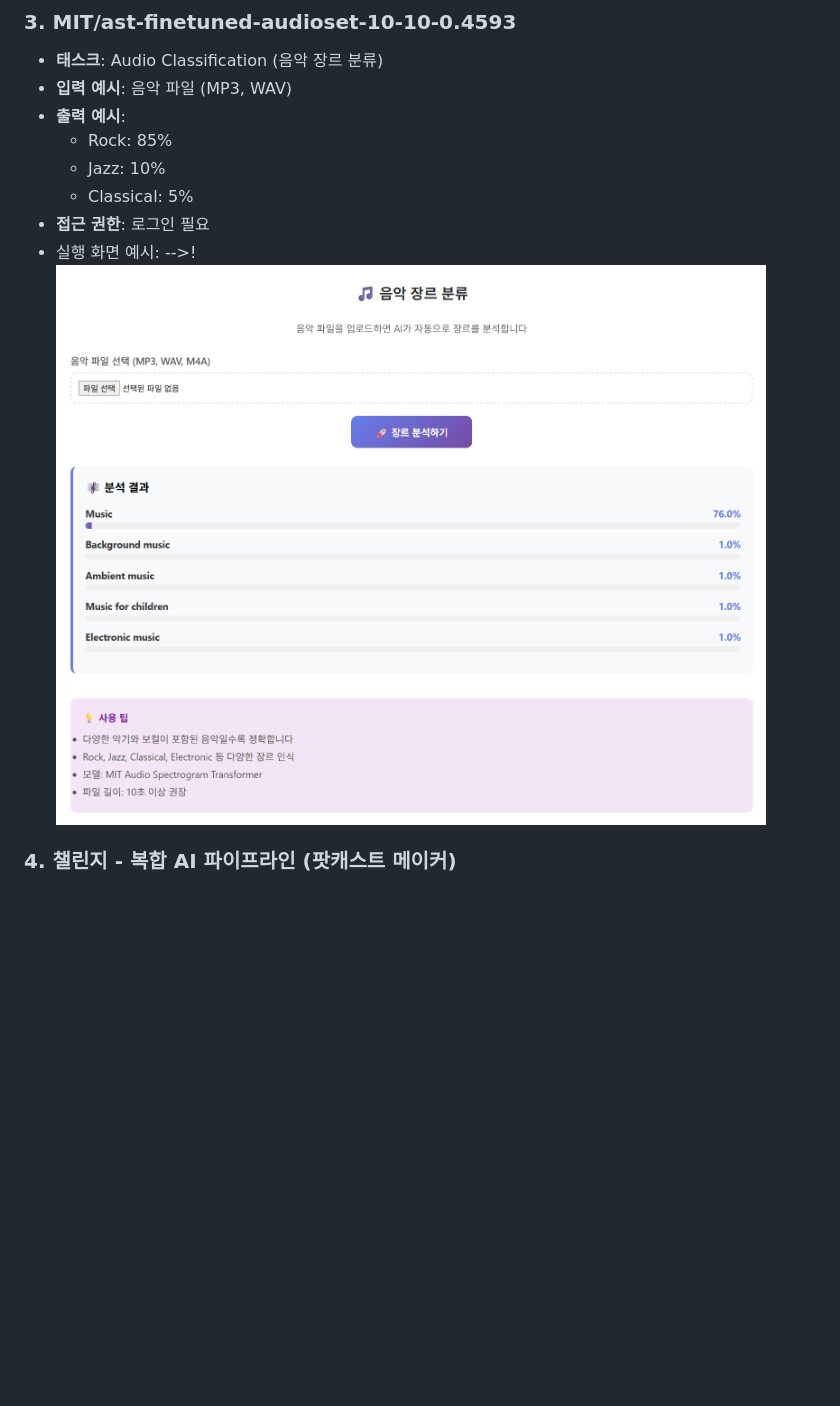
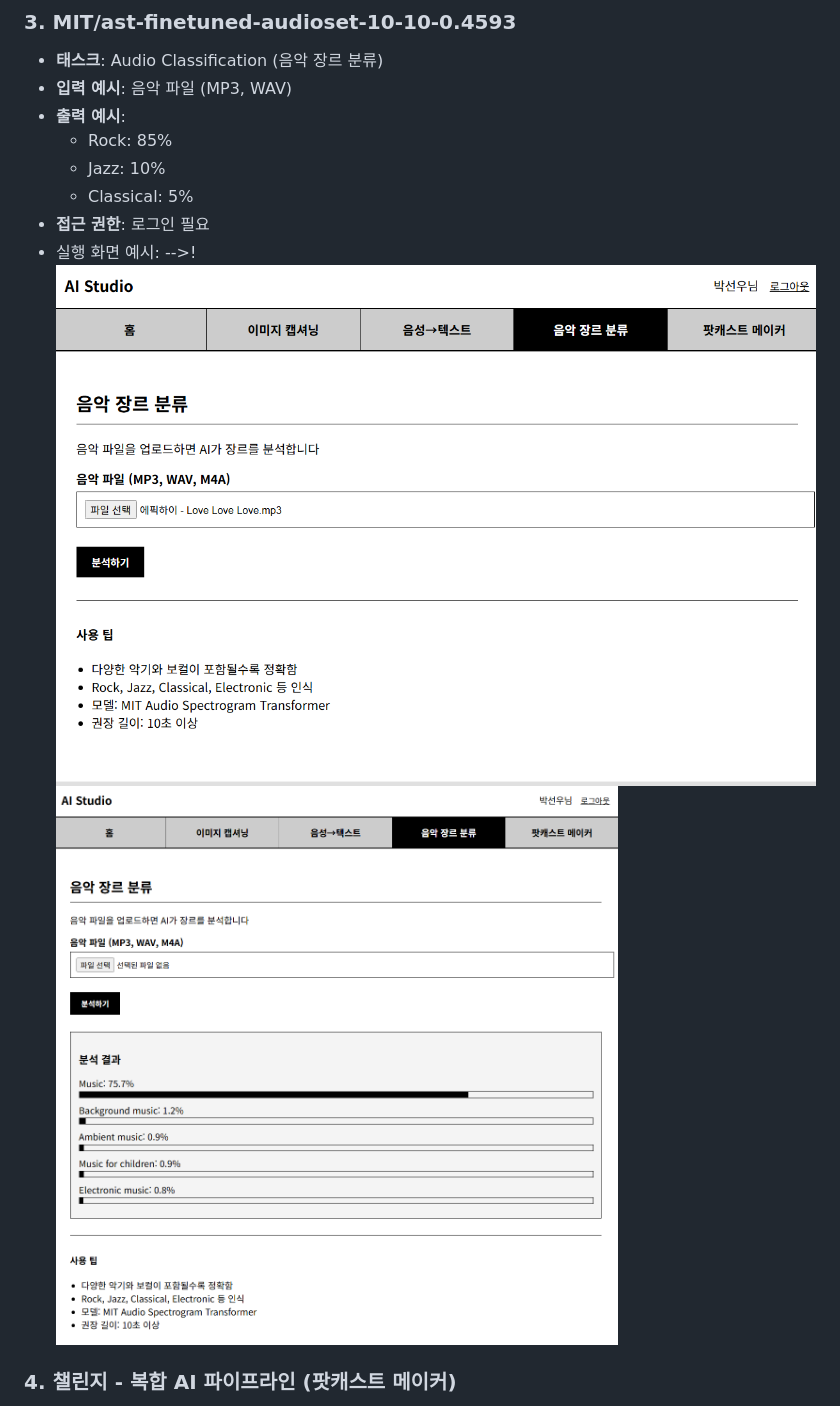
Before and after one commit to Pirogramming-24/Park-seonwoo, a Markdown page: AI_project/README.md, the part around the change printed below. Drawn GitHub-style; pictures changed too: AI_project/image-2.png, AI_project/image-3.png; blank space fills up the shorter version.

Commit message:
readme 수정

```diff
--- a/AI_project/README.md
+++ b/AI_project/README.md
@@ -38,6 +38,7 @@ Django와 Hugging Face Transformers를 활용하여 이미지, 음성, 텍스트
 - **접근 권한**: 로그인 필요
 - 실행 화면 예시:
 -->!![alt text](image-2.png)
+    ![alt text](image-3.png)
 
 ### 4. 챌린지 - 복합 AI 파이프라인 (팟캐스트 메이커)
 - **사용 모델**:
```
Also changed, not shown: other parts of AI_project/README.md (+1 -1 lines), AI_project/image-1.png, AI_project/image-5.png (added), AI_project/image.png.
